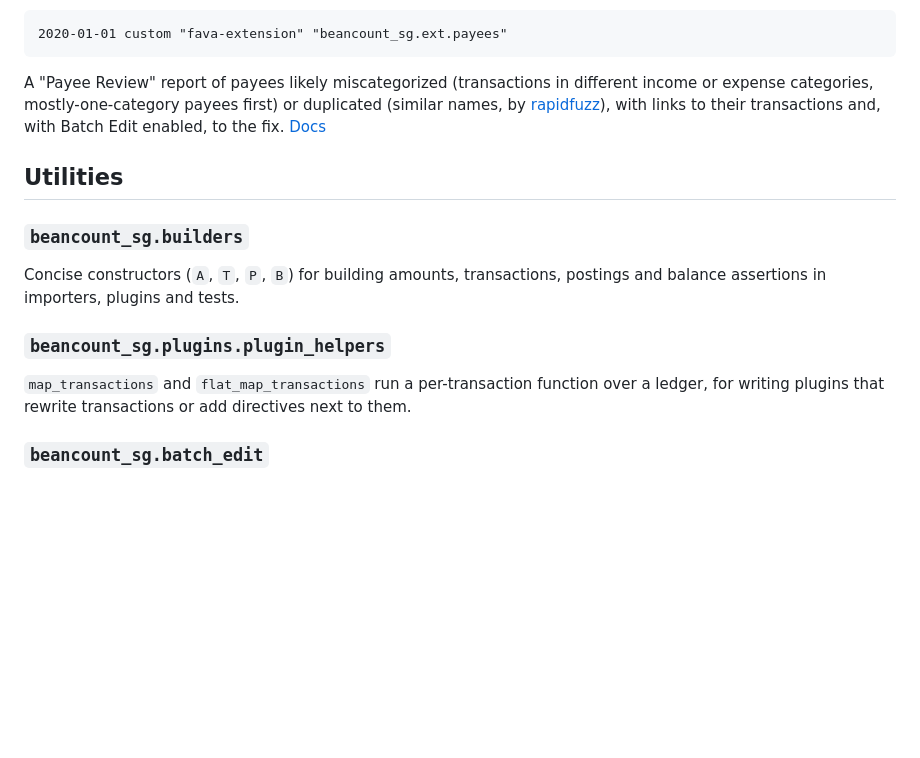
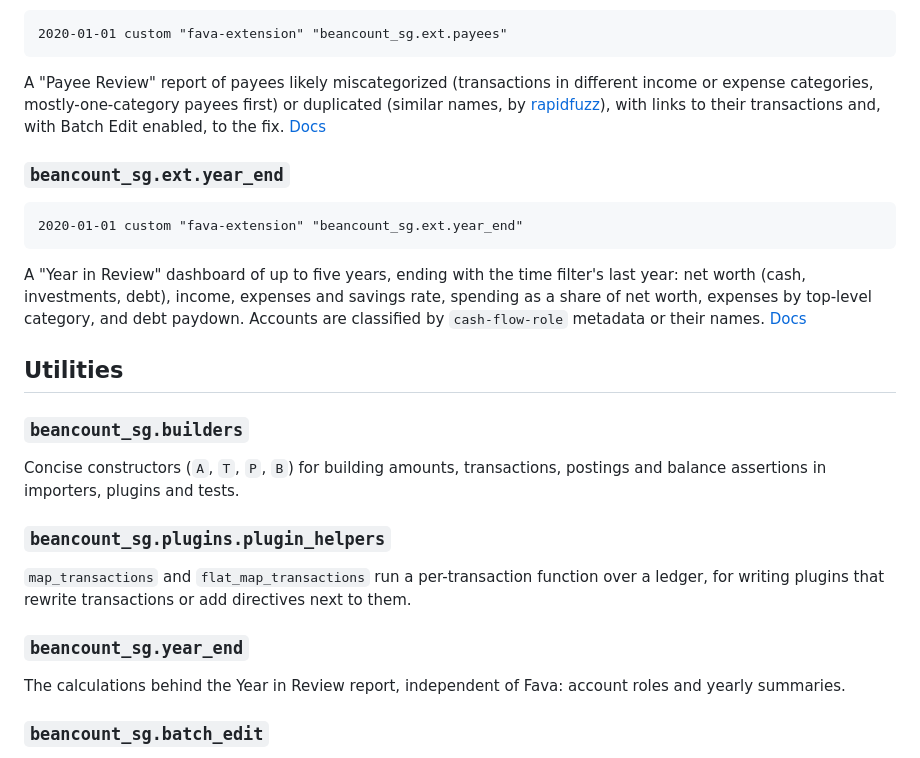
Before and after one commit to gorlins/beancount-sg, a Markdown page: README.md, the part around the change. Drawn GitHub-style; blank space fills up the shorter version.

````diff
--- a/README.md
+++ b/README.md
@@ -189,6 +189,17 @@ categories, mostly-one-category payees first) or duplicated (similar names, by
 [rapidfuzz](https://github.com/rapidfuzz/RapidFuzz)), with links to their transactions and, with
 Batch Edit enabled, to the fix. [Docs](docs/fava/payees.md)
 
+### `beancount_sg.ext.year_end`
+
+```beancount
+2020-01-01 custom "fava-extension" "beancount_sg.ext.year_end"
+```
+
+A "Year in Review" dashboard of up to five years, ending with the time filter's last year: net
+worth (cash, investments, debt), income, expenses and savings rate, spending as a share of net
+worth, expenses by top-level category, and debt paydown. Accounts are classified by
+`cash-flow-role` metadata or their names. [Docs](docs/fava/year-in-review.md)
+
 ## Utilities
 
 ### `beancount_sg.builders`
@@ -200,6 +211,11 @@ assertions in importers, plugins and tests.
 
 `map_transactions` and `flat_map_transactions` run a per-transaction function over a ledger, for
 writing plugins that rewrite transactions or add directives next to them.
+
+### `beancount_sg.year_end`
+
+The calculations behind the Year in Review report, independent of Fava: account roles and yearly
+summaries.
 
 ### `beancount_sg.batch_edit`
 
````
Also changed, not shown: docs/fava/README.md (+3 -1 lines), docs/fava/year-in-review.md (added, +76 -0 lines), docs/fava/images/payees.png, docs/fava/images/travel-over-time.png, docs/fava/images/travel.png, docs/fava/images/year-in-review.png (added), 7 other files.
